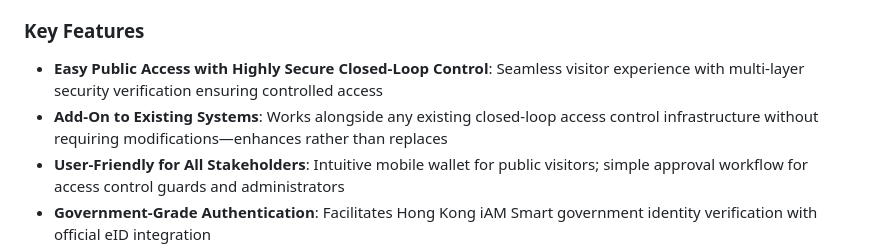
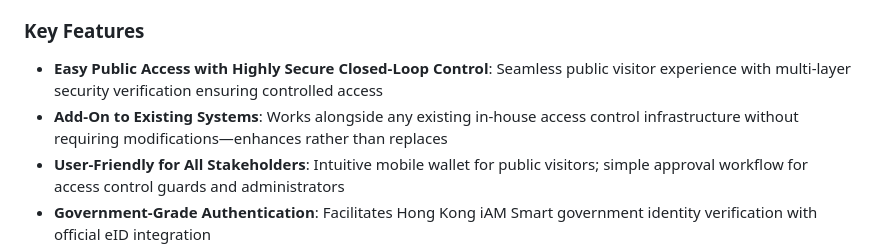
Before and after one commit to realmatterio/iAmSmartGate, a Markdown page: MockUp/iAmSmartGate-Presentation.md, the part around the change. GitHub-like rendering.

```diff
--- a/MockUp/iAmSmartGate-Presentation.md
+++ b/MockUp/iAmSmartGate-Presentation.md
@@ -8,8 +8,8 @@
 The **iAM Smart Public Access Gate System (iAmSmartGate PoC)** is a functional demonstration of secure, digital access control for public sites using Hong Kong's iAM Smart electronic identity framework. The solution provides users with a mobile-based digital wallet for requesting and presenting time-limited, single-use access passes via dynamically generated QR codes, while enabling facility managers to control and audit access in real-time.
 
 ### Key Features
-- **Easy Public Access with Highly Secure Closed-Loop Control**: Seamless visitor experience with multi-layer security verification ensuring controlled access
-- **Add-On to Existing Systems**: Works alongside any existing closed-loop access control infrastructure without requiring modifications—enhances rather than replaces
+- **Easy Public Access with Highly Secure Closed-Loop Control**: Seamless public visitor experience with multi-layer security verification ensuring controlled access
+- **Add-On to Existing Systems**: Works alongside any existing in-house access control infrastructure without requiring modifications—enhances rather than replaces
 - **User-Friendly for All Stakeholders**: Intuitive mobile wallet for public visitors; simple approval workflow for access control guards and administrators
 - **Government-Grade Authentication**: Facilitates Hong Kong iAM Smart government identity verification with official eID integration
 - **Quantum-Safe Security**: Digital signatures on access passes and QR codes stored in secure wallet architecture; extensible to post-quantum cryptography (PQC) algorithms
```
